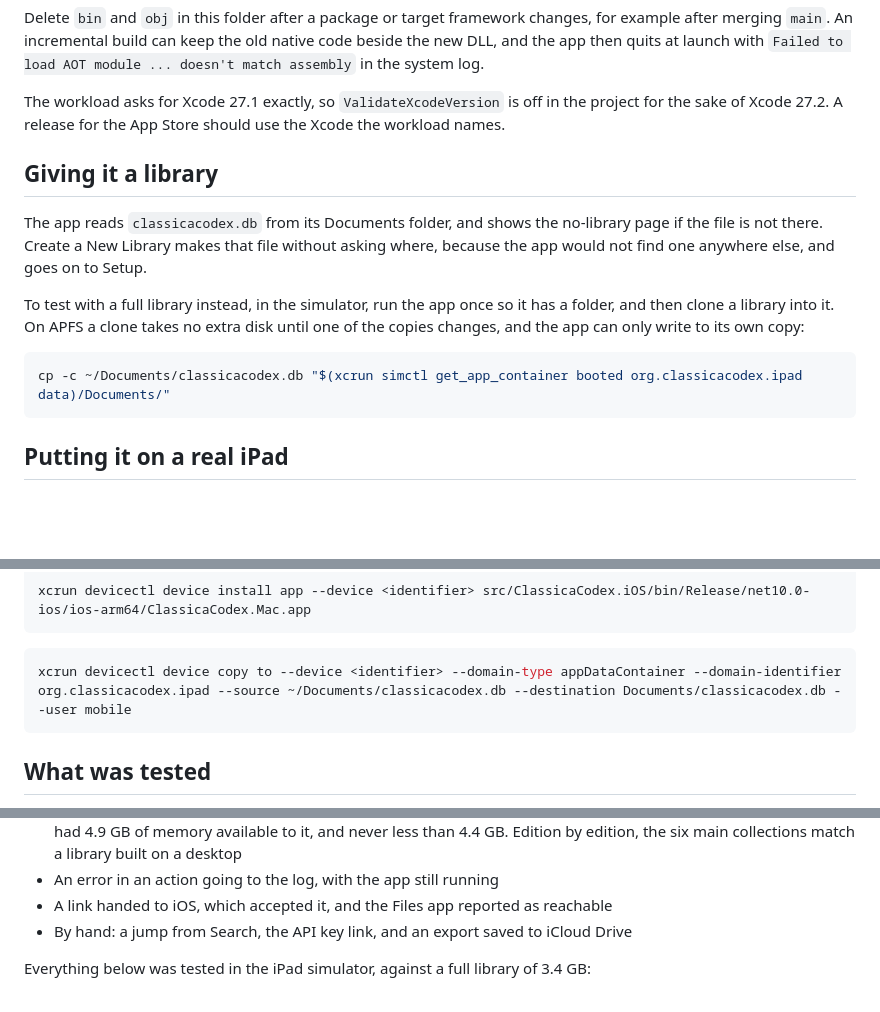
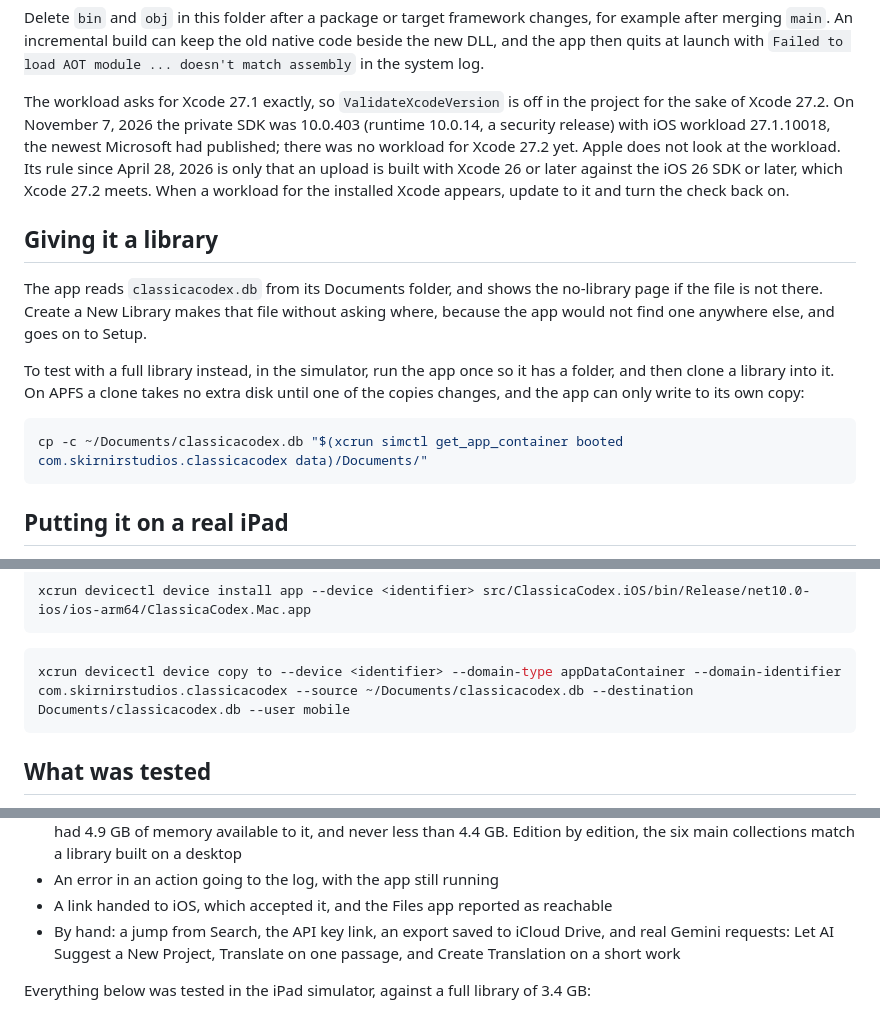
Before and after one commit to ClassicaCodex/ClassicaCodex, a Markdown page: src/ClassicaCodex.iOS/README.md, 3 parts joined by grey strips. Rendered like a GitHub page; blank space fills up the shorter version.

Commit message:
iPad: the code of build 1, sent to App Review
The bundle ID is com.skirnirstudios.classicacodex, registered to Skirnir
Studios, and the README's commands use it. The README records the private
SDK and iOS workload build 1 was made with, and Apple's rule that an
upload need only use Xcode 26 or later. The six App Store screenshots are
in docs/app-store, at the 13-inch iPad's 2752 by 2064.

Version 1.0, build 1, was submitted for review on November 7, 2026.

Co-Authored-By: Claude Opus 5.5 <noreply@anthropic.com>

````diff
--- a/src/ClassicaCodex.iOS/README.md
+++ b/src/ClassicaCodex.iOS/README.md
@@ -80,8 +80,12 @@ native code beside the new DLL, and the app then quits at launch with `Failed to
 load AOT module ... doesn't match assembly` in the system log.
 
 The workload asks for Xcode 27.1 exactly, so `ValidateXcodeVersion` is off in the
-project for the sake of Xcode 27.2. A release for the App Store should use the
-Xcode the workload names.
+project for the sake of Xcode 27.2. On November 7, 2026 the private SDK was 10.0.403
+(runtime 10.0.14, a security release) with iOS workload 27.1.10018, the newest
+Microsoft had published; there was no workload for Xcode 27.2 yet. Apple does not
+look at the workload. Its rule since April 28, 2026 is only that an upload is built
+with Xcode 26 or later against the iOS 26 SDK or later, which Xcode 27.2 meets. When
+a workload for the installed Xcode appears, update to it and turn the check back on.
 
 ## Giving it a library
 
@@ -95,7 +99,7 @@ a folder, and then clone a library into it. On APFS a clone takes no extra disk
 until one of the copies changes, and the app can only write to its own copy:
 
 ```bash
-cp -c ~/Documents/classicacodex.db "$(xcrun simctl get_app_container booted org.classicacodex.ipad data)/Documents/"
+cp -c ~/Documents/classicacodex.db "$(xcrun simctl get_app_container booted com.skirnirstudios.classicacodex data)/Documents/"
 ```
 
 ## Putting it on a real iPad
@@ -121,7 +125,7 @@ xcrun devicectl device install app --device <identifier> src/ClassicaCodex.iOS/b
 ```
 
 ```bash
-xcrun devicectl device copy to --device <identifier> --domain-type appDataContainer --domain-identifier org.classicacodex.ipad --source ~/Documents/classicacodex.db --destination Documents/classicacodex.db --user mobile
+xcrun devicectl device copy to --device <identifier> --domain-type appDataContainer --domain-identifier com.skirnirstudios.classicacodex --source ~/Documents/classicacodex.db --destination Documents/classicacodex.db --user mobile
 ```
 
 ## What was tested
@@ -141,7 +145,9 @@ that iPad:
   collections match a library built on a desktop
 - An error in an action going to the log, with the app still running
 - A link handed to iOS, which accepted it, and the Files app reported as reachable
-- By hand: a jump from Search, the API key link, and an export saved to iCloud Drive
+- By hand: a jump from Search, the API key link, an export saved to iCloud Drive,
+  and real Gemini requests: Let AI Suggest a New Project, Translate on one passage,
+  and Create Translation on a short work
 
 Everything below was tested in the iPad simulator, against a full library of
 3.4 GB:
````
Also changed, not shown: docs/app-store/ipad-screenshots/02-search.png (added), docs/app-store/ipad-screenshots/03-word-study.png (added), docs/app-store/ipad-screenshots/05-concordance.png (added), docs/app-store/ipad-screenshots/06-research-bench.png (added), 3 other files.
